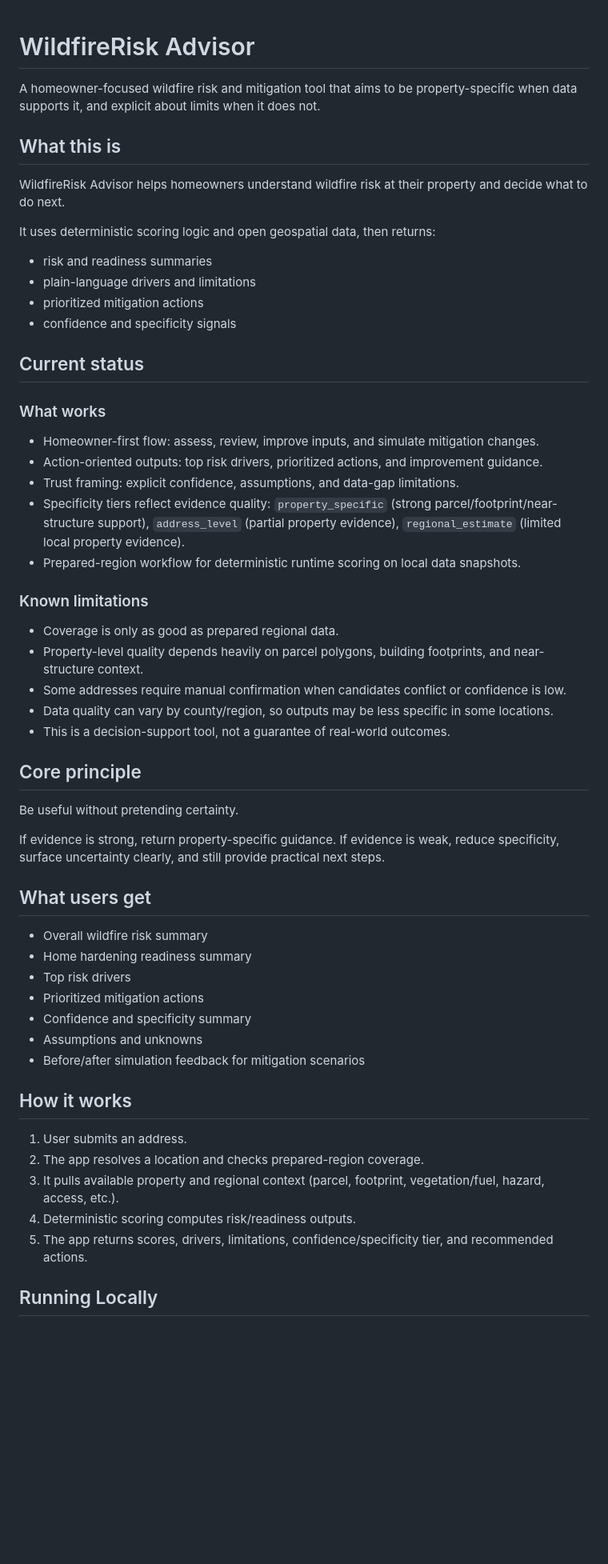
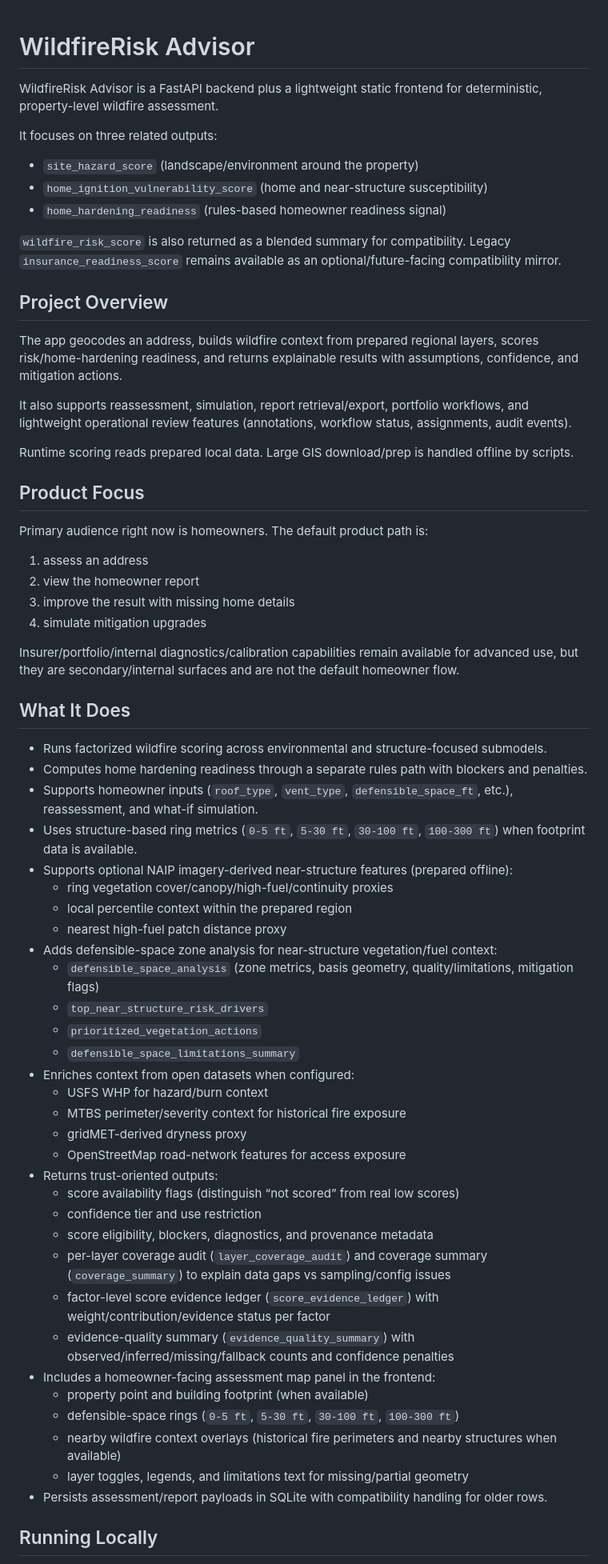
Before and after one commit to samsamsam34/wildfire_app, a Markdown page: README.md, the part around one of its changes. Shown at 80% size. Rendered like a GitHub page; blank space fills up the shorter version.

Commit message:
Update README with required technical and implementation sections

```diff
--- a/README.md
+++ b/README.md
@@ -1,49 +1,65 @@
 # WildfireRisk Advisor
-A homeowner-focused wildfire risk and mitigation tool that aims to be property-specific when data supports it, and explicit about limits when it does not.
 
-## What this is
-WildfireRisk Advisor helps homeowners understand wildfire risk at their property and decide what to do next.
+WildfireRisk Advisor is a FastAPI backend plus a lightweight static frontend for deterministic, property-level wildfire assessment.
 
-It uses deterministic scoring logic and open geospatial data, then returns:
-- risk and readiness summaries
-- plain-language drivers and limitations
-- prioritized mitigation actions
-- confidence and specificity signals
+It focuses on three related outputs:
+- `site_hazard_score` (landscape/environment around the property)
+- `home_ignition_vulnerability_score` (home and near-structure susceptibility)
+- `home_hardening_readiness` (rules-based homeowner readiness signal)
 
-## Current status
-### What works
-- Homeowner-first flow: assess, review, improve inputs, and simulate mitigation changes.
-- Action-oriented outputs: top risk drivers, prioritized actions, and improvement guidance.
-- Trust framing: explicit confidence, assumptions, and data-gap limitations.
-- Specificity tiers reflect evidence quality: `property_specific` (strong parcel/footprint/near-structure support), `address_level` (partial property evidence), `regional_estimate` (limited local property evidence).
-- Prepared-region workflow for deterministic runtime scoring on local data snapshots.
+`wildfire_risk_score` is also returned as a blended summary for compatibility.
+Legacy `insurance_readiness_score` remains available as an optional/future-facing compatibility mirror.
 
-### Known limitations
-- Coverage is only as good as prepared regional data.
-- Property-level quality depends heavily on parcel polygons, building footprints, and near-structure context.
-- Some addresses require manual confirmation when candidates conflict or confidence is low.
-- Data quality can vary by county/region, so outputs may be less specific in some locations.
-- This is a decision-support tool, not a guarantee of real-world outcomes.
+## Project Overview
 
-## Core principle
-Be useful without pretending certainty.
+The app geocodes an address, builds wildfire context from prepared regional layers, scores risk/home-hardening readiness, and returns explainable results with assumptions, confidence, and mitigation actions.
 
-If evidence is strong, return property-specific guidance. If evidence is weak, reduce specificity, surface uncertainty clearly, and still provide practical next steps.
+It also supports reassessment, simulation, report retrieval/export, portfolio workflows, and lightweight operational review features (annotations, workflow status, assignments, audit events).
 
-## What users get
-- Overall wildfire risk summary
-- Home hardening readiness summary
-- Top risk drivers
-- Prioritized mitigation actions
-- Confidence and specificity summary
-- Assumptions and unknowns
-- Before/after simulation feedback for mitigation scenarios
+Runtime scoring reads prepared local data. Large GIS download/prep is handled offline by scripts.
 
-## How it works
-1. User submits an address.
-2. The app resolves a location and checks prepared-region coverage.
-3. It pulls available property and regional context (parcel, footprint, vegetation/fuel, hazard, access, etc.).
-4. Deterministic scoring computes risk/readiness outputs.
-5. The app returns scores, drivers, limitations, confidence/specificity tier, and recommended actions.
+## Product Focus
+
+Primary audience right now is homeowners. The default product path is:
+1. assess an address
+2. view the homeowner report
+3. improve the result with missing home details
+4. simulate mitigation upgrades
+
+Insurer/portfolio/internal diagnostics/calibration capabilities remain available for advanced use, but they are secondary/internal surfaces and are not the default homeowner flow.
+
+## What It Does
+
+- Runs factorized wildfire scoring across environmental and structure-focused submodels.
+- Computes home hardening readiness through a separate rules path with blockers and penalties.
+- Supports homeowner inputs (`roof_type`, `vent_type`, `defensible_space_ft`, etc.), reassessment, and what-if simulation.
+- Uses structure-based ring metrics (`0-5 ft`, `5-30 ft`, `30-100 ft`, `100-300 ft`) when footprint data is available.
+- Supports optional NAIP imagery-derived near-structure features (prepared offline):
+  - ring vegetation cover/canopy/high-fuel/continuity proxies
+  - local percentile context within the prepared region
+  - nearest high-fuel patch distance proxy
+- Adds defensible-space zone analysis for near-structure vegetation/fuel context:
+  - `defensible_space_analysis` (zone metrics, basis geometry, quality/limitations, mitigation flags)
+  - `top_near_structure_risk_drivers`
+  - `prioritized_vegetation_actions`
+  - `defensible_space_limitations_summary`
+- Enriches context from open datasets when configured:
+  - USFS WHP for hazard/burn context
+  - MTBS perimeter/severity context for historical fire exposure
+  - gridMET-derived dryness proxy
+  - OpenStreetMap road-network features for access exposure
+- Returns trust-oriented outputs:
+  - score availability flags (distinguish “not scored” from real low scores)
+  - confidence tier and use restriction
+  - score eligibility, blockers, diagnostics, and provenance metadata
+  - per-layer coverage audit (`layer_coverage_audit`) and coverage summary (`coverage_summary`) to explain data gaps vs sampling/config issues
+  - factor-level score evidence ledger (`score_evidence_ledger`) with weight/contribution/evidence status per factor
+  - evidence-quality summary (`evidence_quality_summary`) with observed/inferred/missing/fallback counts and confidence penalties
+- Includes a homeowner-facing assessment map panel in the frontend:
+  - property point and building footprint (when available)
+  - defensible-space rings (`0-5 ft`, `5-30 ft`, `30-100 ft`, `100-300 ft`)
+  - nearby wildfire context overlays (historical fire perimeters and nearby structures when available)
+  - layer toggles, legends, and limitations text for missing/partial geometry
+- Persists assessment/report payloads in SQLite with compatibility handling for older rows.
 
 ## Running Locally
```
Also changed, not shown: other parts of README.md (+48 -69 lines).
